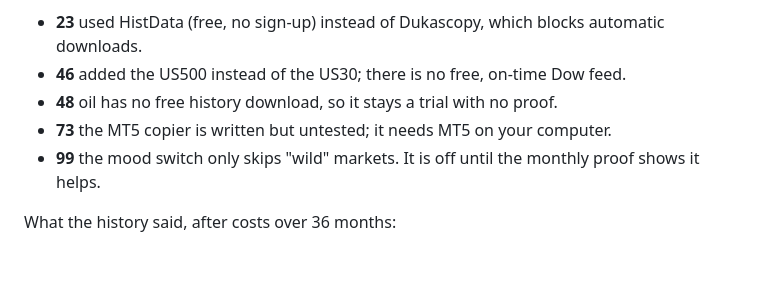
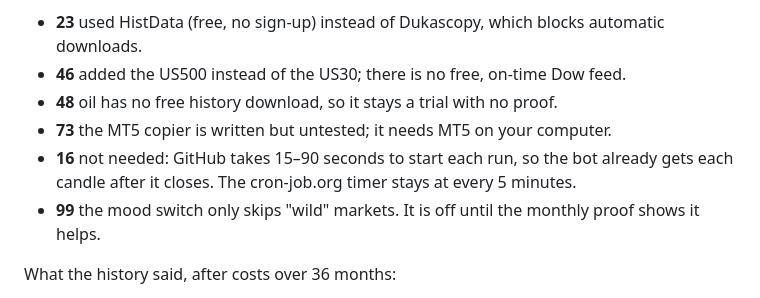
Before and after one commit to betizenab-svg/gold-bot, a Markdown page: docs/roadmap.md, the part around the change. GitHub-like rendering; blank space fills up the shorter version.

Commit message:
Owner tasks: no cron-job.org change needed (runs already start after each candle closes)

```diff
--- a/docs/roadmap.md
+++ b/docs/roadmap.md
@@ -10,6 +10,7 @@ Changes from the original plan:
 - **46** added the US500 instead of the US30; there is no free, on-time Dow feed.
 - **48** oil has no free history download, so it stays a trial with no proof.
 - **73** the MT5 copier is written but untested; it needs MT5 on your computer.
+- **16** not needed: GitHub takes 15–90 seconds to start each run, so the bot already gets each candle after it closes. The cron-job.org timer stays at every 5 minutes.
 - **99** the mood switch only skips "wild" markets. It is off until the monthly proof shows it helps.
 
 What the history said, after costs over 36 months:
```
Also changed, not shown: docs/owner-tasks.md (+2 -5 lines).
